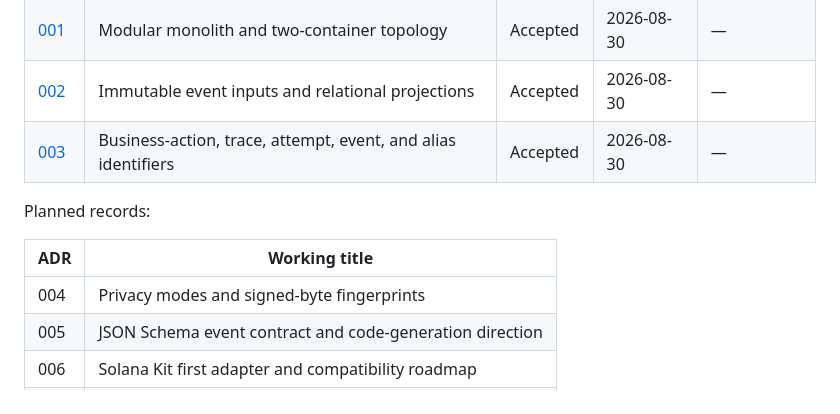
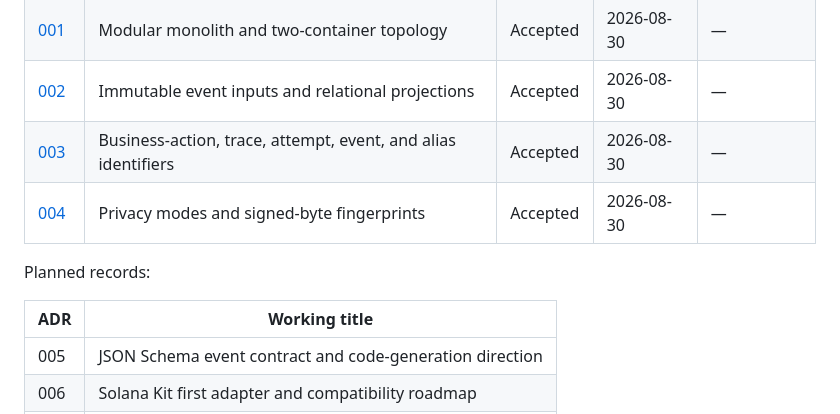
Before and after one commit to zgordan-vv/landfall, a Markdown page: docs/adr/README.md, the part around the change. Drawn GitHub-style.

Commit message:
docs(adr): define privacy and fingerprint policy

```diff
--- a/docs/adr/README.md
+++ b/docs/adr/README.md
@@ -16,12 +16,12 @@ choice was made and preserve that reasoning as the implementation evolves.
 | [001](001-modular-monolith-and-two-container-topology.md) | Modular monolith and two-container topology | Accepted | 2026-08-30 | — |
 | [002](002-immutable-event-inputs-and-relational-projections.md) | Immutable event inputs and relational projections | Accepted | 2026-08-30 | — |
 | [003](003-business-action-trace-attempt-event-and-alias-identifiers.md) | Business-action, trace, attempt, event, and alias identifiers | Accepted | 2026-08-30 | — |
+| [004](004-privacy-modes-and-signed-byte-fingerprints.md) | Privacy modes and signed-byte fingerprints | Accepted | 2026-08-30 | — |
 
 Planned records:
 
 | ADR | Working title |
 |---|---|
-| 004 | Privacy modes and signed-byte fingerprints |
 | 005 | JSON Schema event contract and code-generation direction |
 | 006 | Solana Kit first adapter and compatibility roadmap |
 | 007 | PostgreSQL job queue instead of an external broker |
```
Also changed, not shown: docs/adr/004-privacy-modes-and-signed-byte-fingerprints.md (added, +575 -0 lines).
